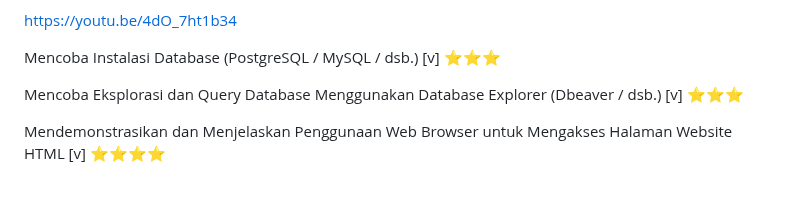
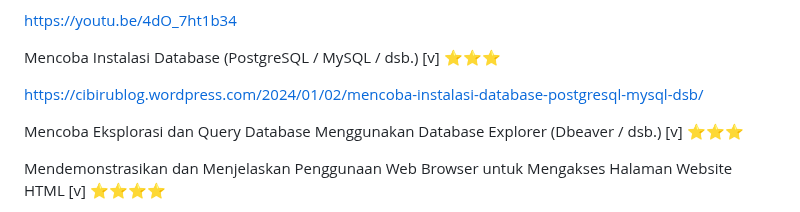
Before and after one commit to Ahmadlong/Informatika.github.io, a Markdown page: Informatika.md, the part around the change. GitHub-like rendering; blank space fills up the shorter version.

```diff
--- a/Informatika.md
+++ b/Informatika.md
@@ -45,6 +45,8 @@ Mendemonstrasikan Pembuatan Aplikasi / Game Pada Platform : Mobile / Desktop / W
 https://youtu.be/4dO_7ht1b34
 
 Mencoba Instalasi Database (PostgreSQL / MySQL / dsb.) [v] ⭐⭐⭐
+
+https://cibirublog.wordpress.com/2024/01/02/mencoba-instalasi-database-postgresql-mysql-dsb/
 
 Mencoba Eksplorasi dan Query Database Menggunakan Database Explorer (Dbeaver / dsb.) [v] ⭐⭐⭐
 
```
